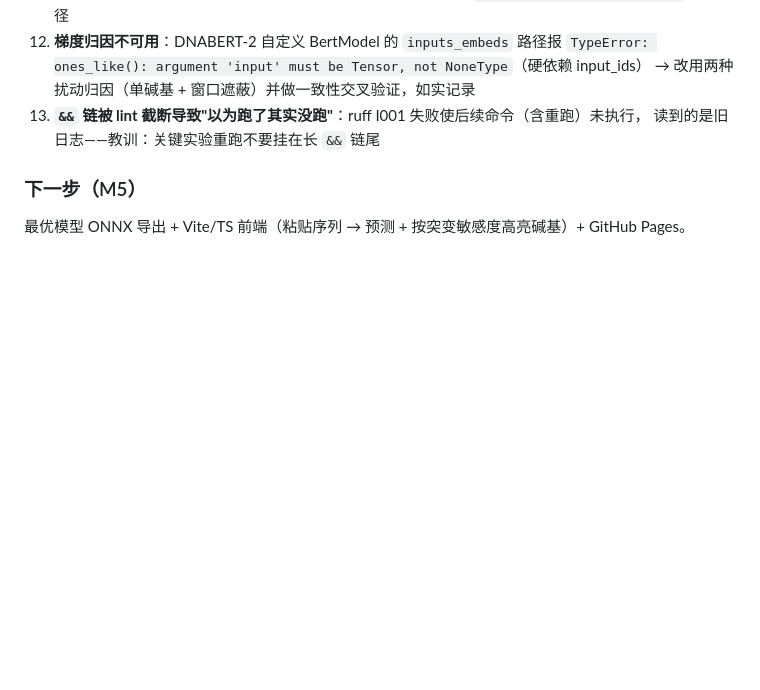
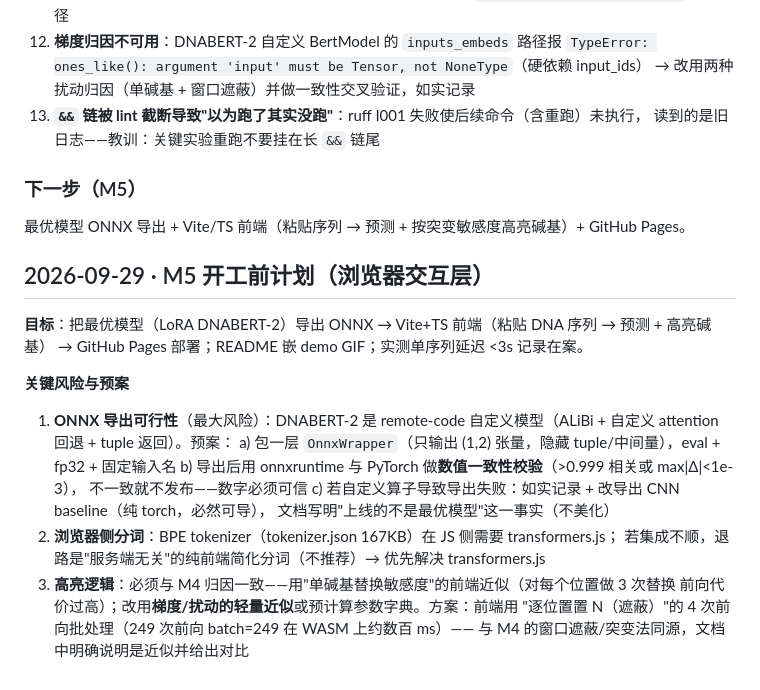
Before and after one commit to fzyz-whx/EnhancerScope, a Markdown page: docs/devlog.md, the part around the change. GitHub-like rendering; blank space fills up the shorter version.

Commit message:
docs: devlog M5 plan (ONNX export risk + parity gate + highlight approximation)

```diff
--- a/docs/devlog.md
+++ b/docs/devlog.md
@@ -285,3 +285,23 @@ results/baseline.csv。
 
 ### 下一步（M5）
 最优模型 ONNX 导出 + Vite/TS 前端（粘贴序列 → 预测 + 按突变敏感度高亮碱基）+ GitHub Pages。
+
+## 2026-09-29 · M5 开工前计划（浏览器交互层）
+
+**目标**：把最优模型（LoRA DNABERT-2）导出 ONNX → Vite+TS 前端（粘贴 DNA 序列 → 预测 + 高亮碱基）
+→ GitHub Pages 部署；README 嵌 demo GIF；实测单序列延迟 <3s 记录在案。
+
+**关键风险与预案**
+1. **ONNX 导出可行性**（最大风险）：DNABERT-2 是 remote-code 自定义模型（ALiBi + 自定义
+   attention 回退 + tuple 返回）。预案：
+   a) 包一层 `OnnxWrapper`（只输出 (1,2) 张量，隐藏 tuple/中间量），eval + fp32 + 固定输入名
+   b) 导出后用 onnxruntime 与 PyTorch 做**数值一致性校验**（>0.999 相关或 max|Δ|<1e-3），
+      不一致就不发布——数字必须可信
+   c) 若自定义算子导致导出失败：如实记录 + 改导出 CNN baseline（纯 torch，必然可导），
+      文档写明"上线的不是最优模型"这一事实（不美化）
+2. **浏览器侧分词**：BPE tokenizer（tokenizer.json 167KB）在 JS 侧需要 transformers.js；
+   若集成不顺，退路是"服务端无关"的纯前端简化分词（不推荐）→ 优先解决 transformers.js
+3. **高亮逻辑**：必须与 M4 归因一致——用"单碱基替换敏感度"的前端近似（对每个位置做 3 次替换
+   前向代价过高）；改用**梯度/扰动的轻量近似**或预计算参数字典。方案：前端用
+   "逐位置置 N（遮蔽）"的 4 次前向批处理（249 次前向 batch=249 在 WASM 上约数百 ms）——
+   与 M4 的窗口遮蔽/突变法同源，文档中明确说明是近似并给出对比
```
